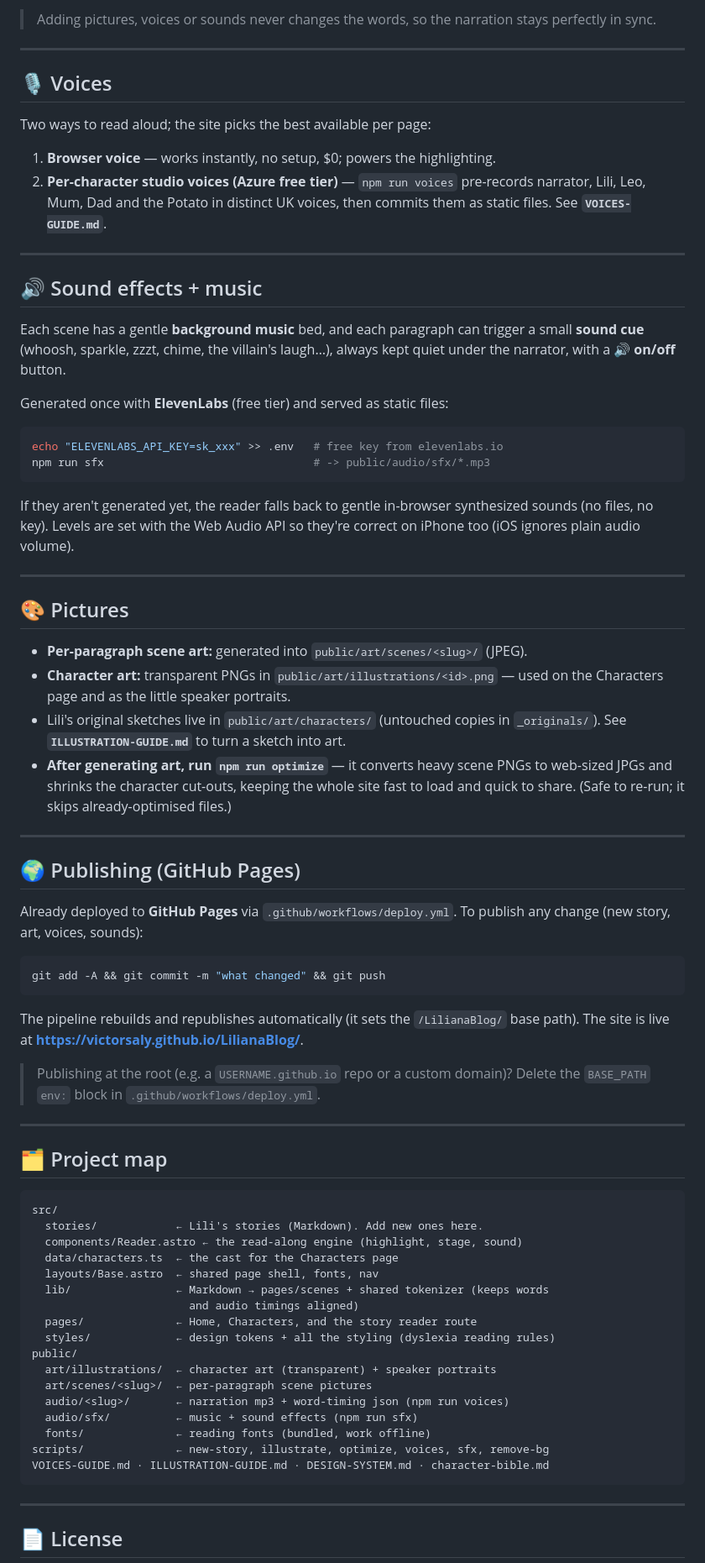
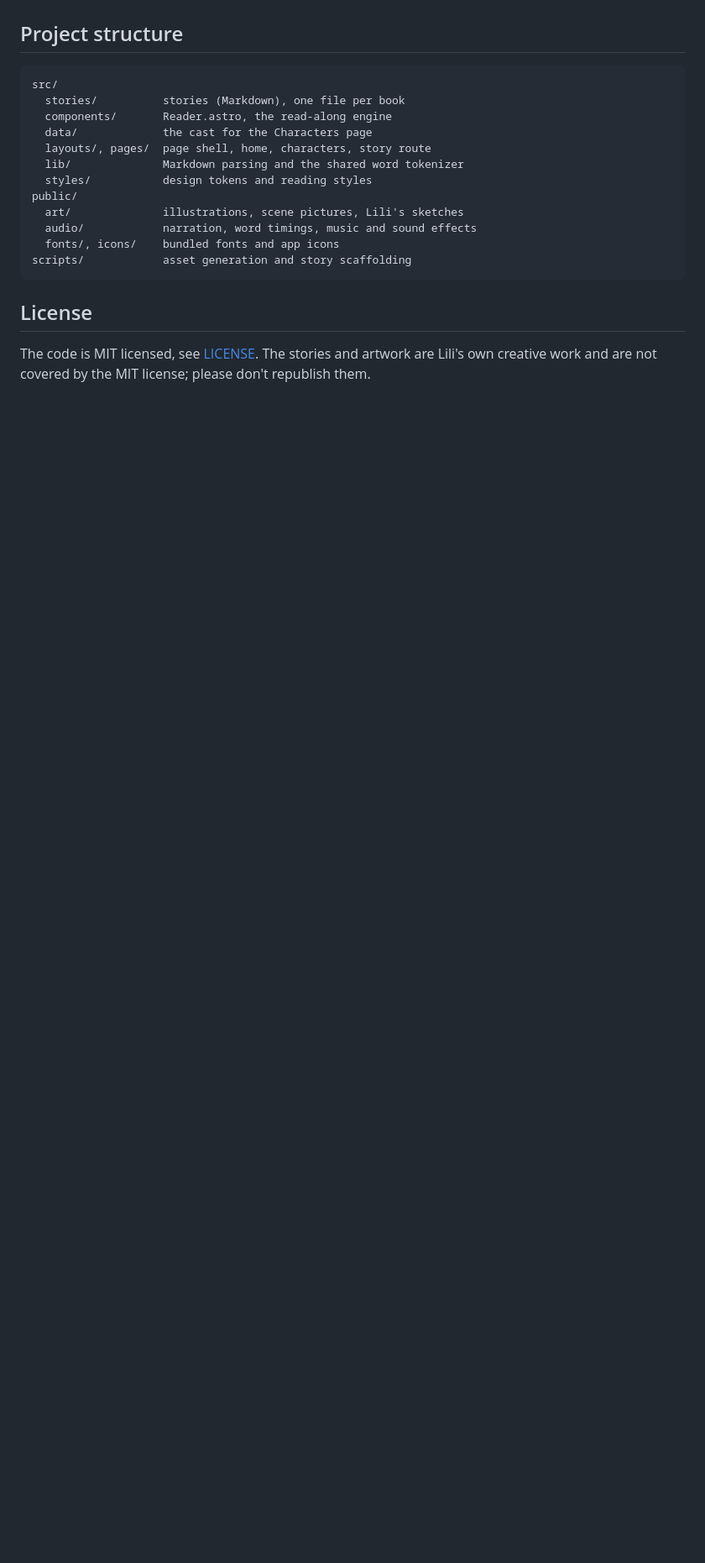
Before and after one commit to victorsaly/LilianaBlog, a Markdown page: README.md, the part around one of its changes. Shown at 84% size. GitHub-like rendering; blank space fills up the shorter version.

````diff
--- a/README.md
+++ b/README.md
@@ -122,93 +88,21 @@ Then add the extras (all optional, all keep the words in perfect sync):
-> Adding pictures, voices or sounds never changes the words, so the narration
-> stays perfectly in sync.
-
----
-
-## 🎙️ Voices
-
-Two ways to read aloud; the site picks the best available per page:
-
-1. **Browser voice** — works instantly, no setup, $0; powers the highlighting.
-2. **Per-character studio voices (Azure free tier)** — `npm run voices`
-   pre-records narrator, Lili, Leo, Mum, Dad and the Potato in distinct UK
-   voices, then commits them as static files. See **`VOICES-GUIDE.md`**.
-
----
-
-## 🔊 Sound effects + music
-
-Each scene has a gentle **background music** bed, and each paragraph can trigger
-a small **sound cue** (whoosh, sparkle, zzzt, chime, the villain's laugh…),
-always kept quiet under the narrator, with a **🔊 on/off** button.
-
-Generated once with **ElevenLabs** (free tier) and served as static files:
-
-```bash
-echo "ELEVENLABS_API_KEY=sk_xxx" >> .env   # free key from elevenlabs.io
-npm run sfx                                # -> public/audio/sfx/*.mp3
-```
-
-If they aren't generated yet, the reader falls back to gentle in-browser
-synthesized sounds (no files, no key). Levels are set with the Web Audio API so
-they're correct on iPhone too (iOS ignores plain audio volume).
-
----
-
-## 🎨 Pictures
-
-- **Per-paragraph scene art:** generated into `public/art/scenes/<slug>/` (JPEG).
-- **Character art:** transparent PNGs in `public/art/illustrations/<id>.png` —
-  used on the Characters page and as the little speaker portraits.
-- Lili's original sketches live in `public/art/characters/` (untouched copies in
-  `_originals/`). See **`ILLUSTRATION-GUIDE.md`** to turn a sketch into art.
-- **After generating art, run `npm run optimize`** — it converts heavy scene PNGs
-  to web-sized JPGs and shrinks the character cut-outs, keeping the whole site
-  fast to load and quick to share. (Safe to re-run; it skips already-optimised
-  files.)
-
----
-
-## 🌍 Publishing (GitHub Pages)
-
-Already deployed to **GitHub Pages** via `.github/workflows/deploy.yml`. To
-publish any change (new story, art, voices, sounds):
-
-```bash
-git add -A && git commit -m "what changed" && git push
-```
-
-The pipeline rebuilds and republishes automatically (it sets the `/LilianaBlog/`
-base path). The site is live at
-**https://victorsaly.github.io/LilianaBlog/**.
-
-> Publishing at the root (e.g. a `USERNAME.github.io` repo or a custom domain)?
-> Delete the `BASE_PATH` `env:` block in `.github/workflows/deploy.yml`.
-
----
-
-## 🗂️ Project map
+## Project structure
 
 ```
 src/
-  stories/            ← Lili's stories (Markdown). Add new ones here.
-  components/Reader.astro ← the read-along engine (highlight, stage, sound)
-  data/characters.ts  ← the cast for the Characters page
-  layouts/Base.astro  ← shared page shell, fonts, nav
-  lib/                ← Markdown → pages/scenes + shared tokenizer (keeps words
-                        and audio timings aligned)
-  pages/              ← Home, Characters, and the story reader route
-  styles/             ← design tokens + all the styling (dyslexia reading rules)
+  stories/          stories (Markdown), one file per book
+  components/       Reader.astro, the read-along engine
+  data/             the cast for the Characters page
+  layouts/, pages/  page shell, home, characters, story route
+  lib/              Markdown parsing and the shared word tokenizer
+  styles/           design tokens and reading styles
 public/
-  art/illustrations/  ← character art (transparent) + speaker portraits
-  art/scenes/<slug>/  ← per-paragraph scene pictures
-  audio/<slug>/       ← narration mp3 + word-timing json (npm run voices)
-  audio/sfx/          ← music + sound effects (npm run sfx)
-  fonts/              ← reading fonts (bundled, work offline)
-scripts/              ← new-story, illustrate, optimize, voices, sfx, remove-bg
-VOICES-GUIDE.md · ILLUSTRATION-GUIDE.md · DESIGN-SYSTEM.md · character-bible.md
+  art/              illustrations, scene pictures, Lili's sketches
+  audio/            narration, word timings, music and sound effects
+  fonts/, icons/    bundled fonts and app icons
+scripts/            asset generation and story scaffolding
 ```
 
----
+## License
 
-## 📄 License
+The code is MIT licensed, see [LICENSE](LICENSE). The stories and artwork are Lili's own creative work and are not covered by the MIT license; please don't republish them.
 
````
Also changed, not shown: other parts of README.md (+65 -109 lines), docs/images/characters.jpg (added), docs/images/home.jpg (added), docs/images/shelf.jpg (added), docs/images/story-mobile.jpg (added), docs/images/story.jpg (added).
